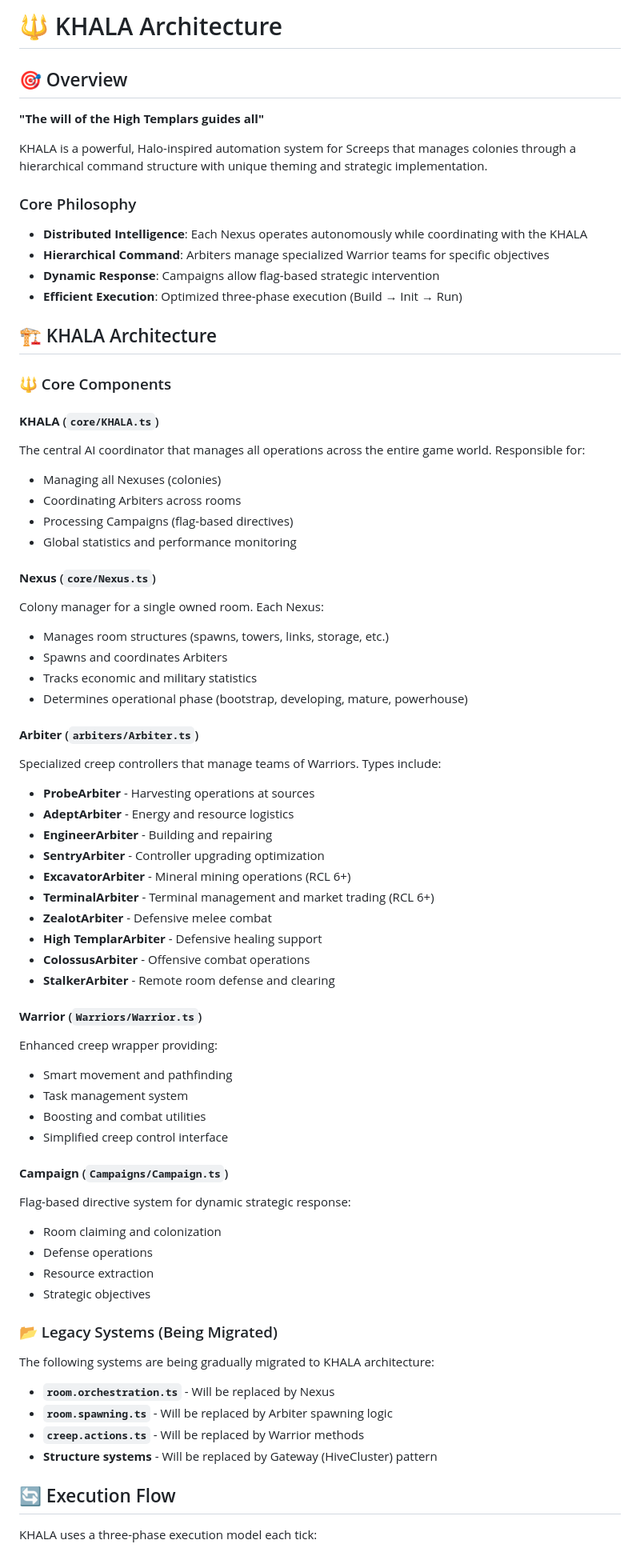
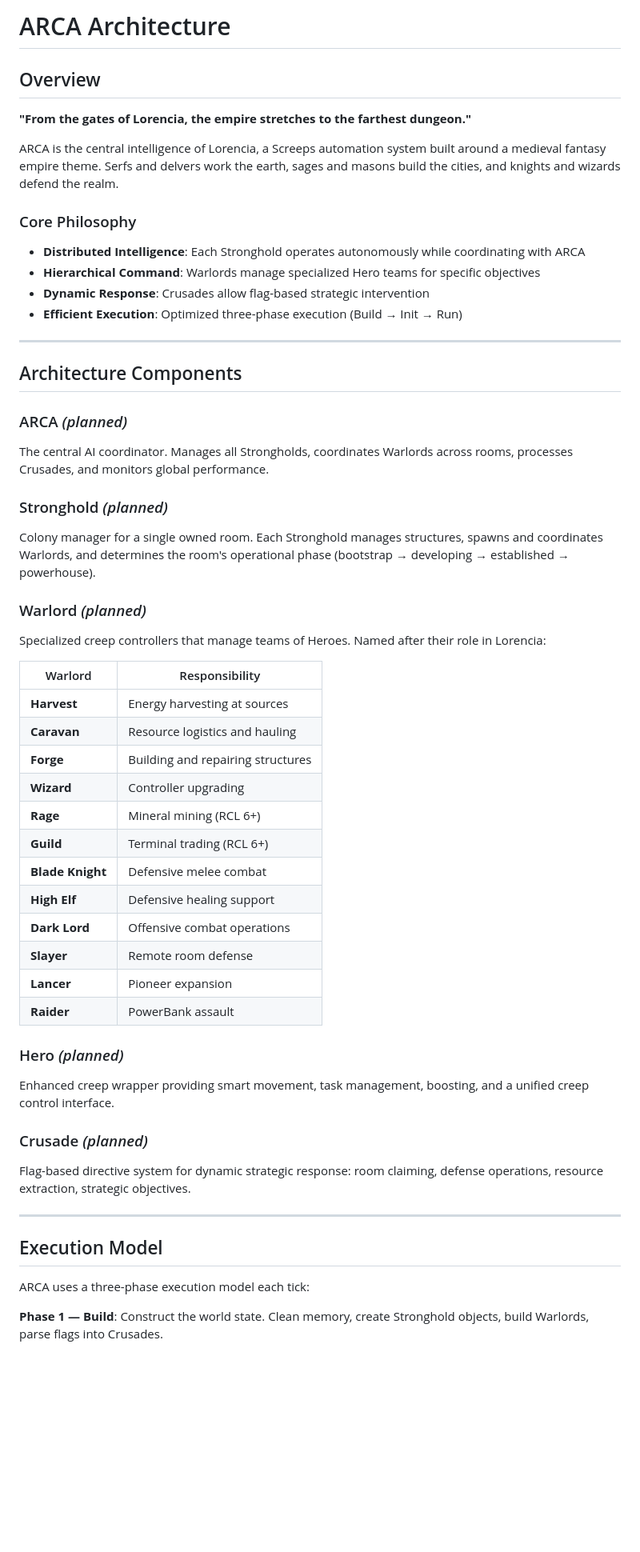
Before and after one commit to StevenGonzalez/screeps-automation, a Markdown page: docs/ARCHITECTURE.md, the part around one of its changes. Shown at 80% size. Rendered like a GitHub page; blank space fills up the shorter version.

Commit message:
Rewrite ARCHITECTURE.md with Lorencia theme and accurate content

```diff
--- a/docs/ARCHITECTURE.md
+++ b/docs/ARCHITECTURE.md
@@ -1,72 +1,56 @@
-# 🔱 KHALA Architecture
+# ARCA Architecture
 
-## 🎯 Overview
+## Overview
 
-**"The will of the High Templars guides all"**
+**"From the gates of Lorencia, the empire stretches to the farthest dungeon."**
 
-KHALA is a powerful, Halo-inspired automation system for Screeps that manages colonies through a hierarchical command structure with unique theming and strategic implementation.
+ARCA is the central intelligence of Lorencia, a Screeps automation system built around a medieval fantasy empire theme. Serfs and delvers work the earth, sages and masons build the cities, and knights and wizards defend the realm.
 
 ### Core Philosophy
-- **Distributed Intelligence**: Each Nexus operates autonomously while coordinating with the KHALA
-- **Hierarchical Command**: Arbiters manage specialized Warrior teams for specific objectives
-- **Dynamic Response**: Campaigns allow flag-based strategic intervention
+- **Distributed Intelligence**: Each Stronghold operates autonomously while coordinating with ARCA
+- **Hierarchical Command**: Warlords manage specialized Hero teams for specific objectives
+- **Dynamic Response**: Crusades allow flag-based strategic intervention
 - **Efficient Execution**: Optimized three-phase execution (Build → Init → Run)
 
-## 🏗️ KHALA Architecture
+---
 
-### 🔱 Core Components
+## Architecture Components
 
-#### **KHALA** (`core/KHALA.ts`)
-The central AI coordinator that manages all operations across the entire game world. Responsible for:
-- Managing all Nexuses (colonies)
-- Coordinating Arbiters across rooms
-- Processing Campaigns (flag-based directives)
-- Global statistics and performance monitoring
+### ARCA _(planned)_
+The central AI coordinator. Manages all Strongholds, coordinates Warlords across rooms, processes Crusades, and monitors global performance.
 
-#### **Nexus** (`core/Nexus.ts`)
-Colony manager for a single owned room. Each Nexus:
-- Manages room structures (spawns, towers, links, storage, etc.)
-- Spawns and coordinates Arbiters
-- Tracks economic and military statistics
-- Determines operational phase (bootstrap, developing, mature, powerhouse)
+### Stronghold _(planned)_
+Colony manager for a single owned room. Each Stronghold manages structures, spawns and coordinates Warlords, and determines the room's operational phase (bootstrap → developing → established → powerhouse).
 
-#### **Arbiter** (`arbiters/Arbiter.ts`)
-Specialized creep controllers that manage teams of Warriors. Types include:
-- **ProbeArbiter** - Harvesting operations at sources
-- **AdeptArbiter** - Energy and resource logistics
-- **EngineerArbiter** - Building and repairing
-- **SentryArbiter** - Controller upgrading optimization
-- **ExcavatorArbiter** - Mineral mining operations (RCL 6+)
-- **TerminalArbiter** - Terminal management and market trading (RCL 6+)
-- **ZealotArbiter** - Defensive melee combat
-- **High TemplarArbiter** - Defensive healing support
-- **ColossusArbiter** - Offensive combat operations
-- **StalkerArbiter** - Remote room defense and clearing
+### Warlord _(planned)_
+Specialized creep controllers that manage teams of Heroes. Named after their role in Lorencia:
 
-#### **Warrior** (`Warriors/Warrior.ts`)
-Enhanced creep wrapper providing:
-- Smart movement and pathfinding
-- Task management system
-- Boosting and combat utilities
-- Simplified creep control interface
+| Warlord | Responsibility |
+|---------|---------------|
+| **Harvest** | Energy harvesting at sources |
+| **Caravan** | Resource logistics and hauling |
+| **Forge** | Building and repairing structures |
+| **Wizard** | Controller upgrading |
+| **Rage** | Mineral mining (RCL 6+) |
+| **Guild** | Terminal trading (RCL 6+) |
+| **Blade Knight** | Defensive melee combat |
+| **High Elf** | Defensive healing support |
+| **Dark Lord** | Offensive combat operations |
+| **Slayer** | Remote room defense |
+| **Lancer** | Pioneer expansion |
+| **Raider** | PowerBank assault |
 
-#### **Campaign** (`Campaigns/Campaign.ts`)
-Flag-based directive system for dynamic strategic response:
-- Room claiming and colonization
-- Defense operations
-- Resource extraction
-- Strategic objectives
+### Hero _(planned)_
+Enhanced creep wrapper providing smart movement, task management, boosting, and a unified creep control interface.
 
-### 📂 Legacy Systems (Being Migrated)
+### Crusade _(planned)_
+Flag-based directive system for dynamic strategic response: room claiming, defense operations, resource extraction, strategic objectives.
 
-The following systems are being gradually migrated to KHALA architecture:
+---
 
-- **`room.orchestration.ts`** - Will be replaced by Nexus
-- **`room.spawning.ts`** - Will be replaced by Arbiter spawning logic
-- **`creep.actions.ts`** - Will be replaced by Warrior methods
-- **Structure systems** - Will be replaced by Gateway (HiveCluster) pattern
+## Execution Model
 
-## 🔄 Execution Flow
+ARCA uses a three-phase execution model each tick:
 
-KHALA uses a three-phase execution model each tick:
+**Phase 1 — Build**: Construct the world state. Clean memory, create Stronghold objects, build Warlords, parse flags into Crusades.
 
```
Also changed, not shown: other parts of docs/ARCHITECTURE.md (+95 -225 lines).
